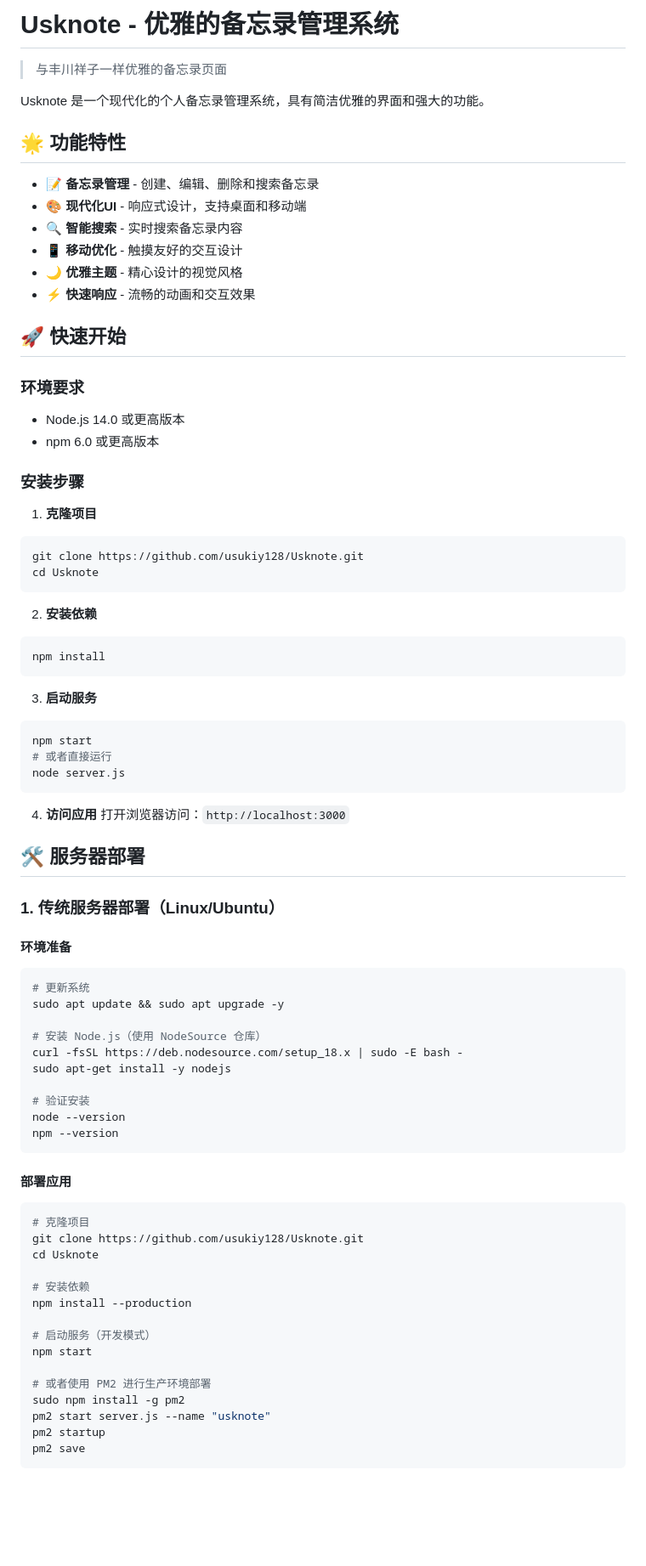
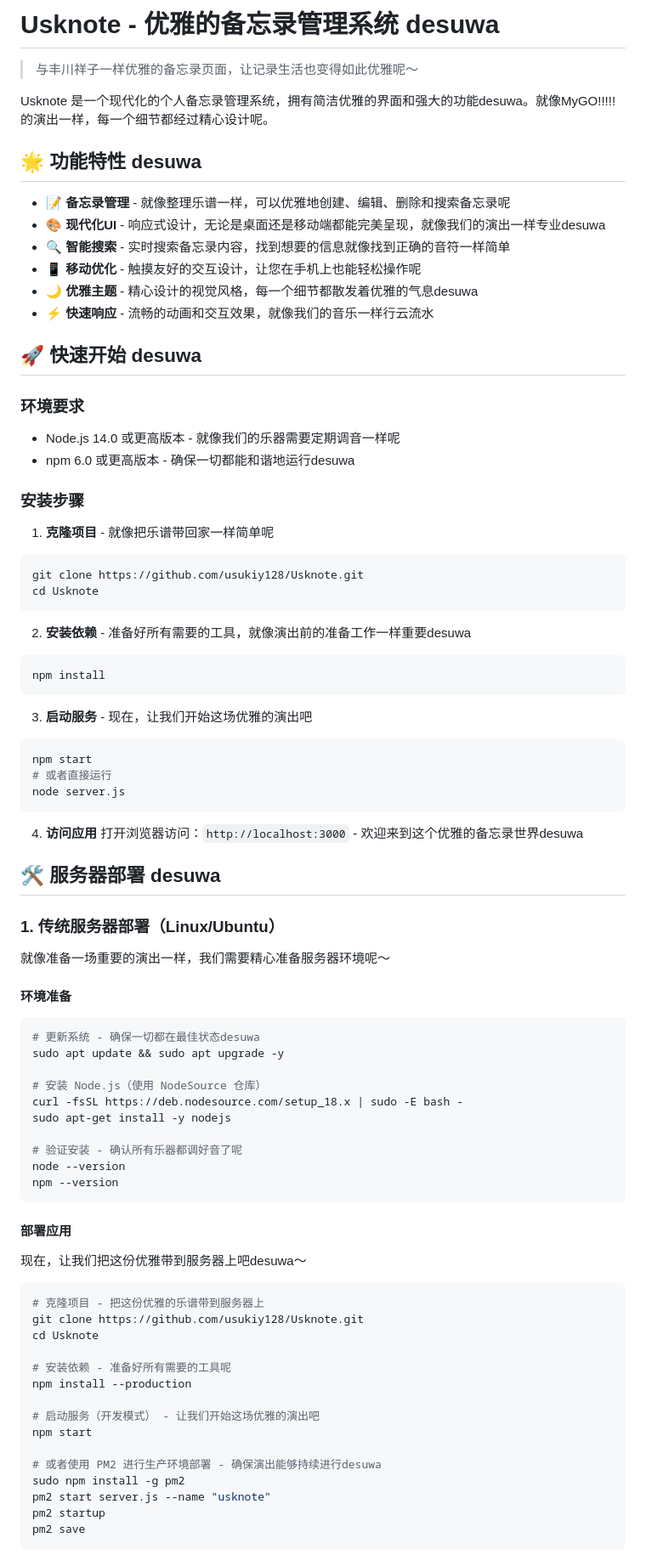
Before and after one commit to usukiy128/Usknote, a Markdown page: README.md, the part around the change printed below. Shown: that part at 85% size. Drawn GitHub-style; blank space fills up the shorter version.

````diff
--- a/README.md
+++ b/README.md
@@ -1,39 +1,39 @@
-# Usknote - 优雅的备忘录管理系统
+# Usknote - 优雅的备忘录管理系统 desuwa
 
-> 与丰川祥子一样优雅的备忘录页面
+> 与丰川祥子一样优雅的备忘录页面，让记录生活也变得如此优雅呢～
 
-Usknote 是一个现代化的个人备忘录管理系统，具有简洁优雅的界面和强大的功能。
+Usknote 是一个现代化的个人备忘录管理系统，拥有简洁优雅的界面和强大的功能desuwa。就像MyGO!!!!!的演出一样，每一个细节都经过精心设计呢。
 
-## 🌟 功能特性
+## 🌟 功能特性 desuwa
 
-- 📝 **备忘录管理** - 创建、编辑、删除和搜索备忘录
-- 🎨 **现代化UI** - 响应式设计，支持桌面和移动端
-- 🔍 **智能搜索** - 实时搜索备忘录内容
-- 📱 **移动优化** - 触摸友好的交互设计
-- 🌙 **优雅主题** - 精心设计的视觉风格
-- ⚡ **快速响应** - 流畅的动画和交互效果
+- 📝 **备忘录管理** - 就像整理乐谱一样，可以优雅地创建、编辑、删除和搜索备忘录呢
+- 🎨 **现代化UI** - 响应式设计，无论是桌面还是移动端都能完美呈现，就像我们的演出一样专业desuwa
+- 🔍 **智能搜索** - 实时搜索备忘录内容，找到想要的信息就像找到正确的音符一样简单
+- 📱 **移动优化** - 触摸友好的交互设计，让您在手机上也能轻松操作呢
+- 🌙 **优雅主题** - 精心设计的视觉风格，每一个细节都散发着优雅的气息desuwa
+- ⚡ **快速响应** - 流畅的动画和交互效果，就像我们的音乐一样行云流水
 
-## 🚀 快速开始
+## 🚀 快速开始 desuwa
 
 ### 环境要求
 
-- Node.js 14.0 或更高版本
-- npm 6.0 或更高版本
+- Node.js 14.0 或更高版本 - 就像我们的乐器需要定期调音一样呢
+- npm 6.0 或更高版本 - 确保一切都能和谐地运行desuwa
 
 ### 安装步骤
 
-1. **克隆项目**
+1. **克隆项目** - 就像把乐谱带回家一样简单呢
 ```bash
 git clone https://github.com/usukiy128/Usknote.git
 cd Usknote
 ```
 
-2. **安装依赖**
+2. **安装依赖** - 准备好所有需要的工具，就像演出前的准备工作一样重要desuwa
 ```bash
 npm install
 ```
 
-3. **启动服务**
+3. **启动服务** - 现在，让我们开始这场优雅的演出吧
 ```bash
 npm start
 # 或者直接运行
@@ -41,39 +41,43 @@ node server.js
 ```
 
 4. **访问应用**
-打开浏览器访问：`http://localhost:3000`
+打开浏览器访问：`http://localhost:3000` - 欢迎来到这个优雅的备忘录世界desuwa
 
-## 🛠️ 服务器部署
+## 🛠️ 服务器部署 desuwa
 
 ### 1. 传统服务器部署（Linux/Ubuntu）
 
+就像准备一场重要的演出一样，我们需要精心准备服务器环境呢～
+
 #### 环境准备
 ```bash
-# 更新系统
+# 更新系统 - 确保一切都在最佳状态desuwa
 sudo apt update && sudo apt upgrade -y
 
 # 安装 Node.js（使用 NodeSource 仓库）
 curl -fsSL https://deb.nodesource.com/setup_18.x | sudo -E bash -
 sudo apt-get install -y nodejs
 
-# 验证安装
+# 验证安装 - 确认所有乐器都调好音了呢
 node --version
 npm --version
 ```
 
 #### 部署应用
+现在，让我们把这份优雅带到服务器上吧desuwa～
+
 ```bash
-# 克隆项目
+# 克隆项目 - 把这份优雅的乐谱带到服务器上
 git clone https://github.com/usukiy128/Usknote.git
 cd Usknote
 
-# 安装依赖
+# 安装依赖 - 准备好所有需要的工具呢
 npm install --production
 
-# 启动服务（开发模式）
+# 启动服务（开发模式） - 让我们开始这场优雅的演出吧
 npm start
 
-# 或者使用 PM2 进行生产环境部署
+# 或者使用 PM2 进行生产环境部署 - 确保演出能够持续进行desuwa
 sudo npm install -g pm2
 pm2 start server.js --name "usknote"
 pm2 startup
````
Also changed, not shown: other parts of README.md (+51 -42 lines).
